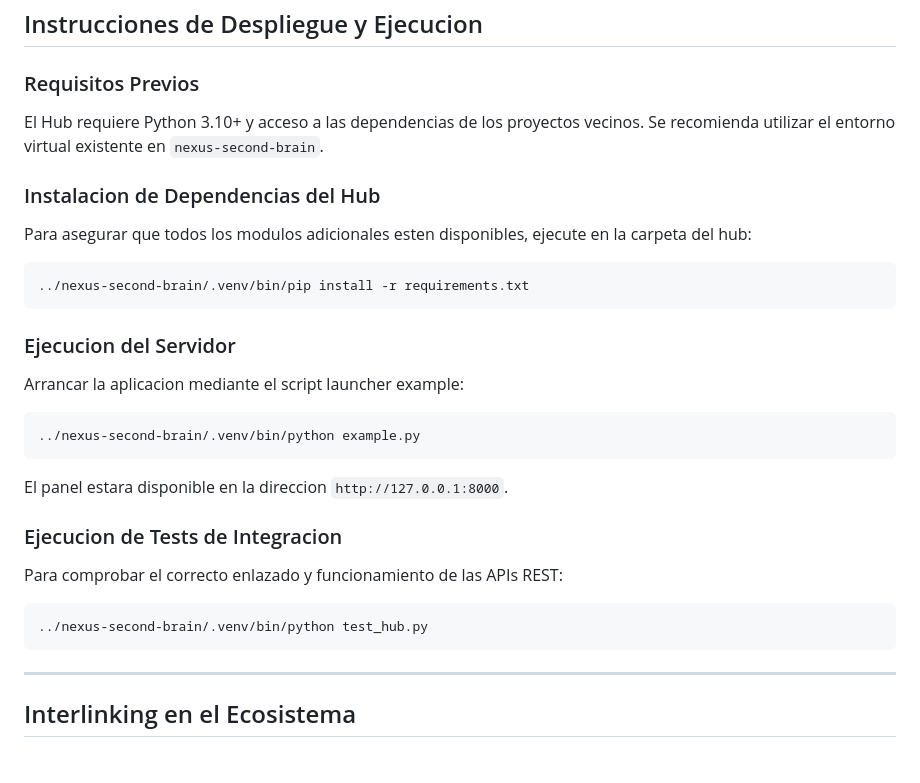
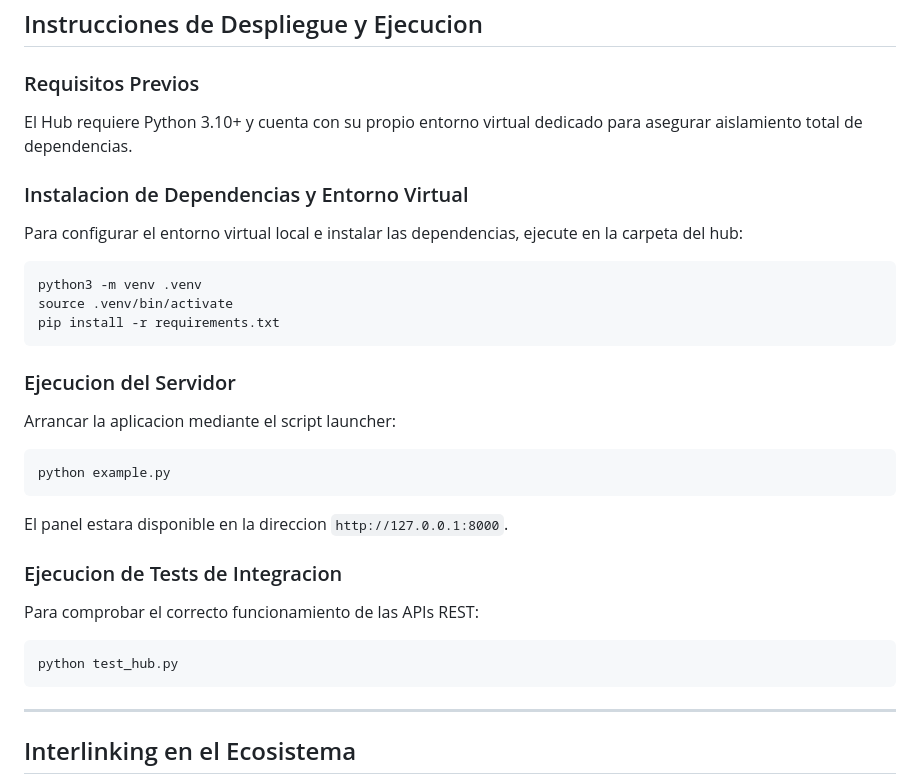
Before and after one commit to juanmmm21/ai-core-infra-hub, a Markdown page: README.md, the part around the change. GitHub-like rendering; blank space fills up the shorter version.

Commit message:
docs(hub): update README with local virtual environment instructions

````diff
--- a/README.md
+++ b/README.md
@@ -83,25 +83,27 @@ El Hub expone endpoints REST estructurados en FastAPI. A continuacion se detalla
 ## Instrucciones de Despliegue y Ejecucion
 
 ### Requisitos Previos
-El Hub requiere Python 3.10+ y acceso a las dependencias de los proyectos vecinos. Se recomienda utilizar el entorno virtual existente en `nexus-second-brain`.
+El Hub requiere Python 3.10+ y cuenta con su propio entorno virtual dedicado para asegurar aislamiento total de dependencias.
 
-### Instalacion de Dependencias del Hub
-Para asegurar que todos los modulos adicionales esten disponibles, ejecute en la carpeta del hub:
+### Instalacion de Dependencias y Entorno Virtual
+Para configurar el entorno virtual local e instalar las dependencias, ejecute en la carpeta del hub:
 ```bash
-../nexus-second-brain/.venv/bin/pip install -r requirements.txt
+python3 -m venv .venv
+source .venv/bin/activate
+pip install -r requirements.txt
 ```
 
 ### Ejecucion del Servidor
-Arrancar la aplicacion mediante el script launcher example:
+Arrancar la aplicacion mediante el script launcher:
 ```bash
-../nexus-second-brain/.venv/bin/python example.py
+python example.py
 ```
 El panel estara disponible en la direccion `http://127.0.0.1:8000`.
 
 ### Ejecucion de Tests de Integracion
-Para comprobar el correcto enlazado y funcionamiento de las APIs REST:
+Para comprobar el correcto funcionamiento de las APIs REST:
 ```bash
-../nexus-second-brain/.venv/bin/python test_hub.py
+python test_hub.py
 ```
 
 ---
````
